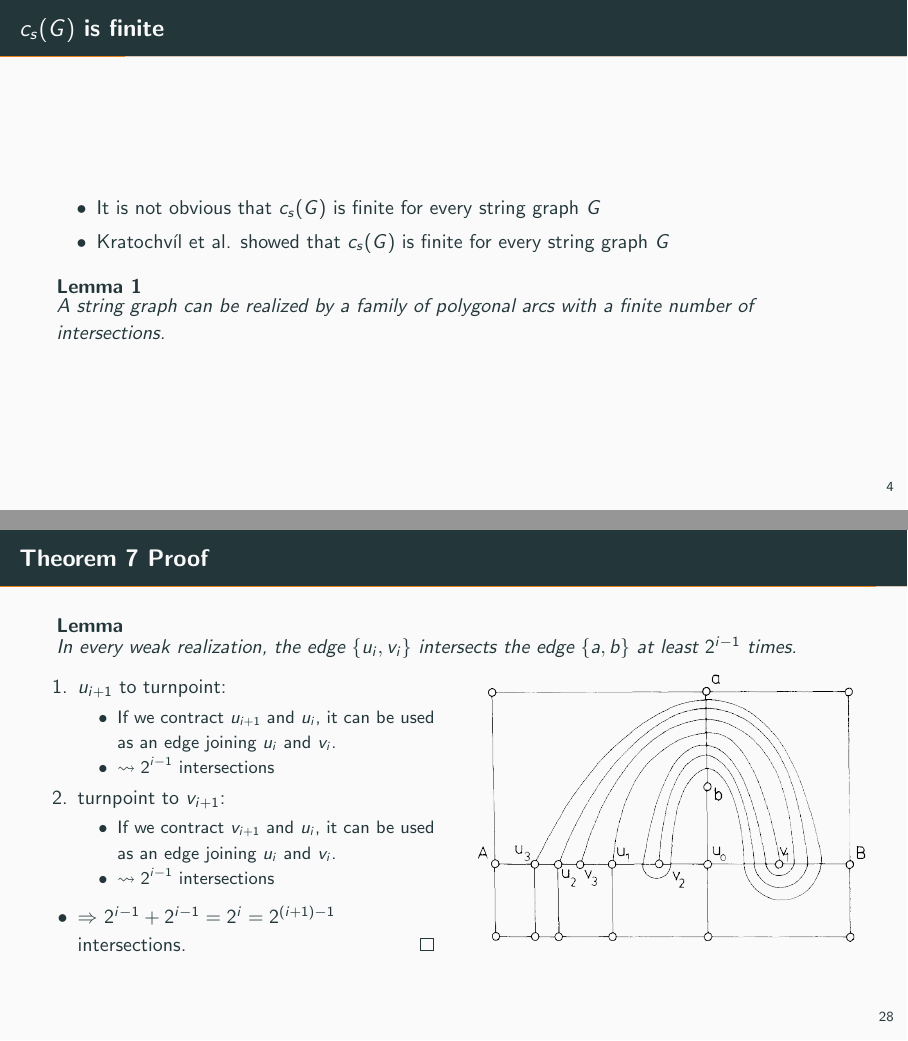
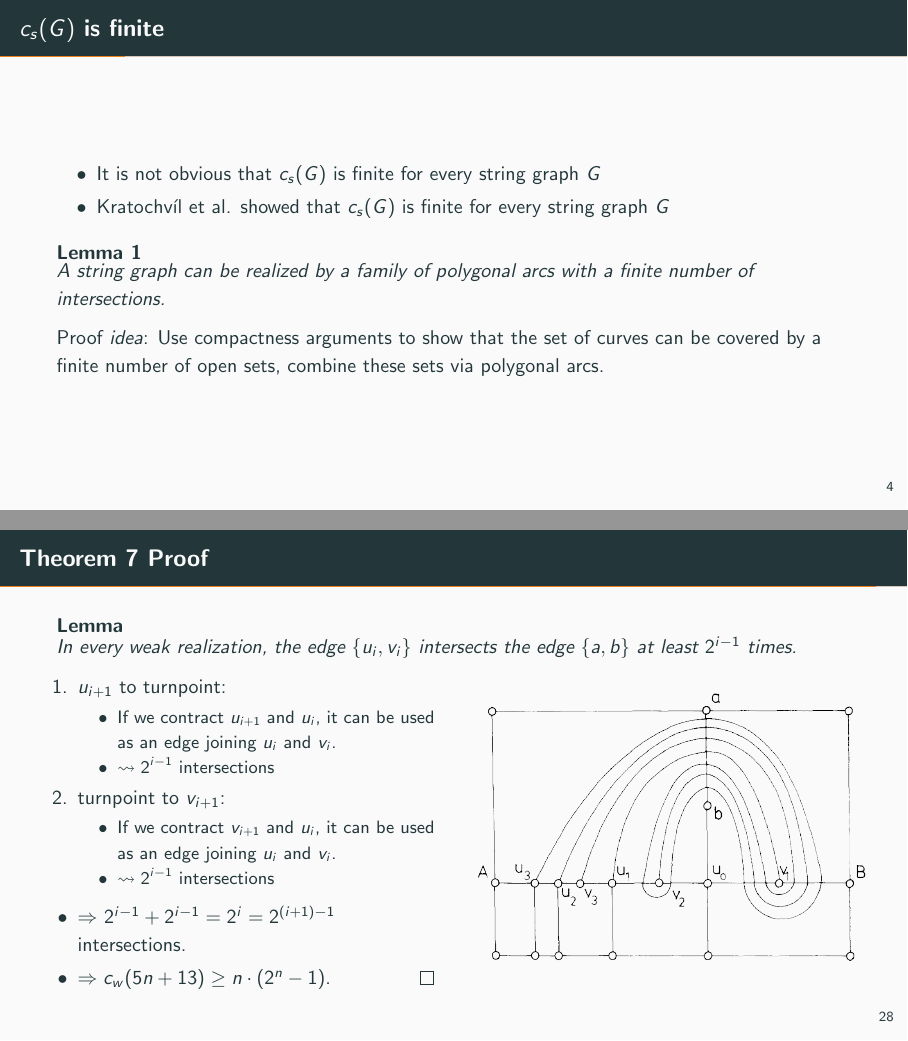
Before and after one commit to pavelzw/string-graphs, LaTeX slides (presentation.tex): pages 6 and 70 of 71 before the commit and pages 7 and 72 of 73 after it, joined at a grey line. Compiled offline with pdfLaTeX.

Commit message:
small fixes

```diff
--- a/presentation.tex
+++ b/presentation.tex
@@ -77,6 +77,8 @@
         A string graph can be realized by a family of polygonal arcs with a finite number of intersections.
         \label{lem:finite-cs}
     \end{lemma}
+    \pause
+    Proof \textit{idea}: Use compactness arguments to show that the set of curves can be covered by a finite number of open sets, combine these sets via polygonal arcs.
 \end{frame}
 
 \begin{frame}{Realizability}
```
Also changed, not shown: presentation.tex (3 more changed lines).
